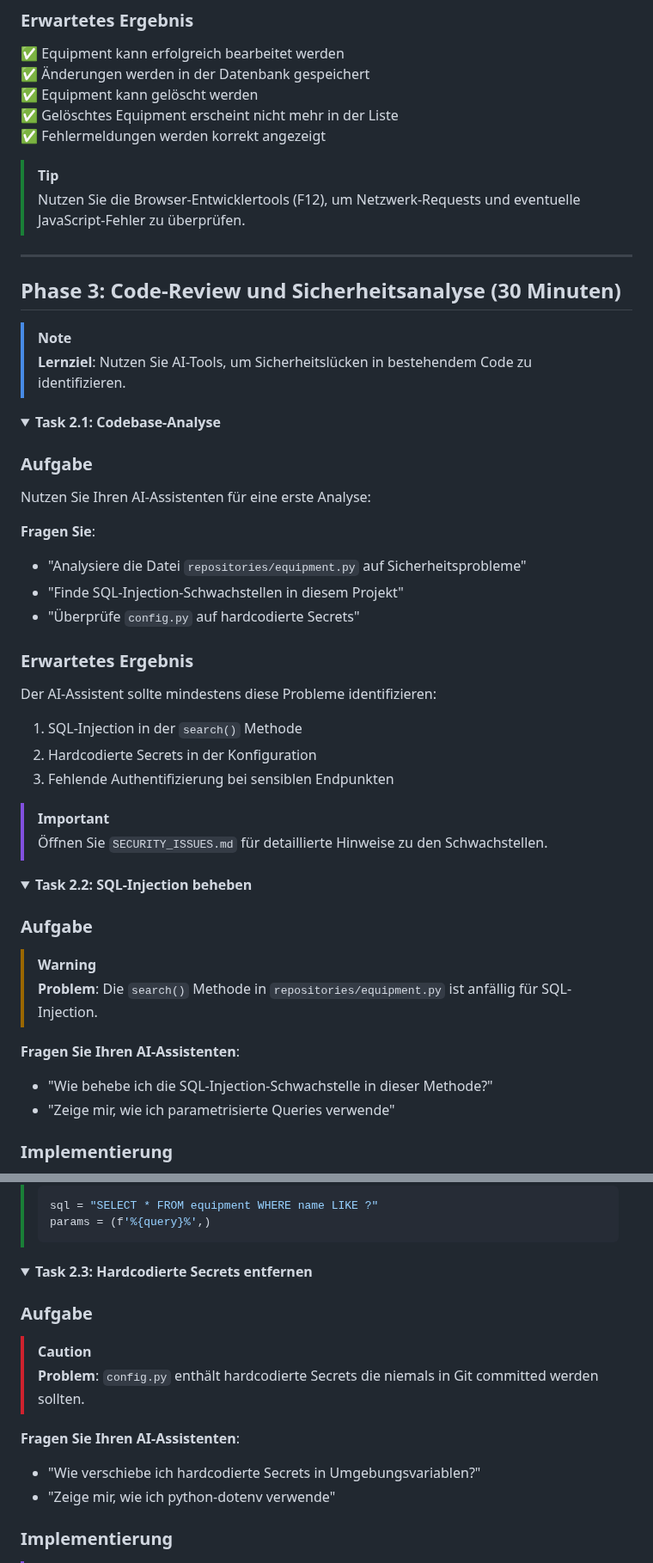
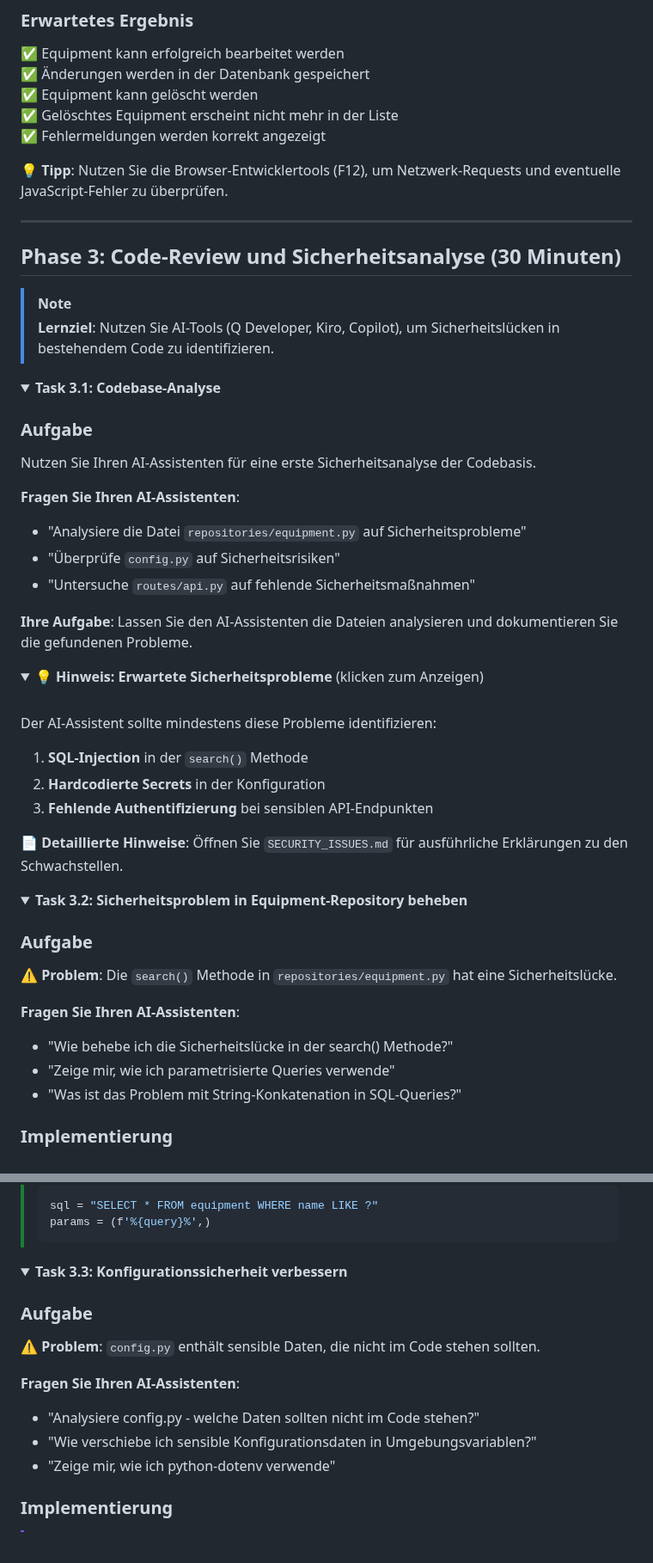
Before and after one commit to mainulhs/Hoermann-Entwicklertag-Developer-Workstream, a Markdown page: README.md, 2 parts joined by grey strips. Shown at 86% size. GitHub-like rendering; folded sections open.

Commit message:
Improve workshop UX: Replace alerts with emojis in dropdowns and make security tasks discovery-based
- Replace GitHub alert syntax with emojis inside <details> dropdowns (⚠️, 💡, 🎯)
- Add AI tool names to all phase learning objectives (Q Developer, Kiro, Copilot)
- Make Phase 3 security tasks more discovery-based:
  - Hide expected vulnerabilities in collapsible hints
  - Use generic task titles instead of revealing vulnerability types
  - Add discovery-focused questions for AI assistants
- Add nested dropdown hint in Task 2.1 for expected results
- Improve learning experience by encouraging discovery over following instructions

```diff
--- a/README.md
+++ b/README.md
@@ -590,8 +593,7 @@ Testen Sie den kompletten Equipment-Management-Workflow.
 ✅ Gelöschtes Equipment erscheint nicht mehr in der Liste
 ✅ Fehlermeldungen werden korrekt angezeigt
 
-> [!TIP]
-> Nutzen Sie die Browser-Entwicklertools (F12), um Netzwerk-Requests und eventuelle JavaScript-Fehler zu überprüfen.
+💡 **Tipp**: Nutzen Sie die Browser-Entwicklertools (F12), um Netzwerk-Requests und eventuelle JavaScript-Fehler zu überprüfen.
 
 </details>
 
@@ -600,43 +602,49 @@ Testen Sie den kompletten Equipment-Management-Workflow.
 ## Phase 3: Code-Review und Sicherheitsanalyse (30 Minuten)
 
 > [!NOTE]
-> **Lernziel**: Nutzen Sie AI-Tools, um Sicherheitslücken in bestehendem Code zu identifizieren.
+> **Lernziel**: Nutzen Sie AI-Tools (Q Developer, Kiro, Copilot), um Sicherheitslücken in bestehendem Code zu identifizieren.
 
 <details>
-<summary><strong>Task 2.1: Codebase-Analyse</strong></summary>
+<summary><strong>Task 3.1: Codebase-Analyse</strong></summary>
 
 ### Aufgabe
 
-Nutzen Sie Ihren AI-Assistenten für eine erste Analyse:
+Nutzen Sie Ihren AI-Assistenten für eine erste Sicherheitsanalyse der Codebasis.
 
-**Fragen Sie**:
+**Fragen Sie Ihren AI-Assistenten**:
 - "Analysiere die Datei `repositories/equipment.py` auf Sicherheitsprobleme"
-- "Finde SQL-Injection-Schwachstellen in diesem Projekt"
-- "Überprüfe `config.py` auf hardcodierte Secrets"
+- "Überprüfe `config.py` auf Sicherheitsrisiken"
+- "Untersuche `routes/api.py` auf fehlende Sicherheitsmaßnahmen"
 
-### Erwartetes Ergebnis
+**Ihre Aufgabe**: Lassen Sie den AI-Assistenten die Dateien analysieren und dokumentieren Sie die gefundenen Probleme.
+
+<details>
+<summary>💡 <strong>Hinweis: Erwartete Sicherheitsprobleme</strong> (klicken zum Anzeigen)</summary>
+
+<br>
 
 Der AI-Assistent sollte mindestens diese Probleme identifizieren:
-1. SQL-Injection in der `search()` Methode
-2. Hardcodierte Secrets in der Konfiguration
-3. Fehlende Authentifizierung bei sensiblen Endpunkten
+1. **SQL-Injection** in der `search()` Methode
+2. **Hardcodierte Secrets** in der Konfiguration
+3. **Fehlende Authentifizierung** bei sensiblen API-Endpunkten
 
-> [!IMPORTANT]
-> Öffnen Sie `SECURITY_ISSUES.md` für detaillierte Hinweise zu den Schwachstellen.
+📄 **Detaillierte Hinweise**: Öffnen Sie `SECURITY_ISSUES.md` für ausführliche Erklärungen zu den Schwachstellen.
+
+</details>
 
 </details>
 
 <details>
-<summary><strong>Task 2.2: SQL-Injection beheben</strong></summary>
+<summary><strong>Task 3.2: Sicherheitsproblem in Equipment-Repository beheben</strong></summary>
 
 ### Aufgabe
 
-> [!WARNING]
-> **Problem**: Die `search()` Methode in `repositories/equipment.py` ist anfällig für SQL-Injection.
+⚠️ **Problem**: Die `search()` Methode in `repositories/equipment.py` hat eine Sicherheitslücke.
 
 **Fragen Sie Ihren AI-Assistenten**:
-- "Wie behebe ich die SQL-Injection-Schwachstelle in dieser Methode?"
+- "Wie behebe ich die Sicherheitslücke in der search() Methode?"
 - "Zeige mir, wie ich parametrisierte Queries verwende"
+- "Was ist das Problem mit String-Konkatenation in SQL-Queries?"
 
 ### Implementierung
 
@@ -668,15 +676,15 @@ pytest test_equipment_properties.py -v
 </details>
 
 <details>
-<summary><strong>Task 2.3: Hardcodierte Secrets entfernen</strong></summary>
+<summary><strong>Task 3.3: Konfigurationssicherheit verbessern</strong></summary>
 
 ### Aufgabe
 
-> [!CAUTION]
-> **Problem**: `config.py` enthält hardcodierte Secrets die niemals in Git committed werden sollten.
+⚠️ **Problem**: `config.py` enthält sensible Daten, die nicht im Code stehen sollten.
 
 **Fragen Sie Ihren AI-Assistenten**:
-- "Wie verschiebe ich hardcodierte Secrets in Umgebungsvariablen?"
+- "Analysiere config.py - welche Daten sollten nicht im Code stehen?"
+- "Wie verschiebe ich sensible Konfigurationsdaten in Umgebungsvariablen?"
 - "Zeige mir, wie ich python-dotenv verwende"
 
 ### Implementierung
```
Also changed, not shown: other parts of README.md (+11 -8 lines).
